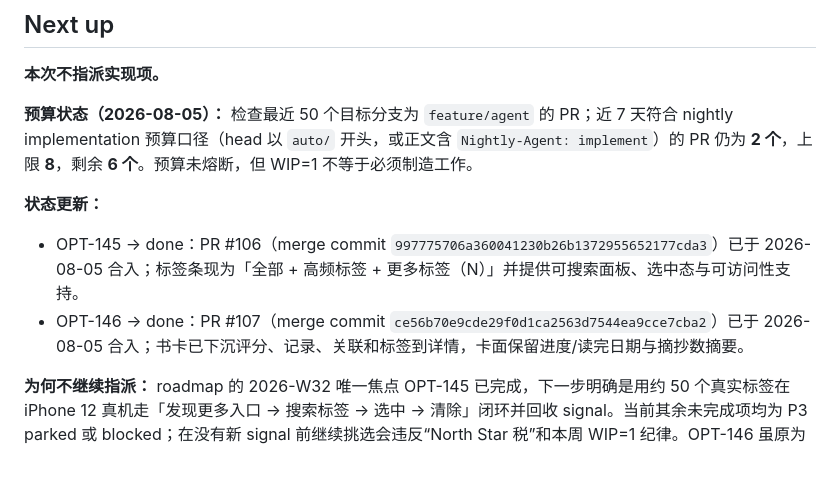
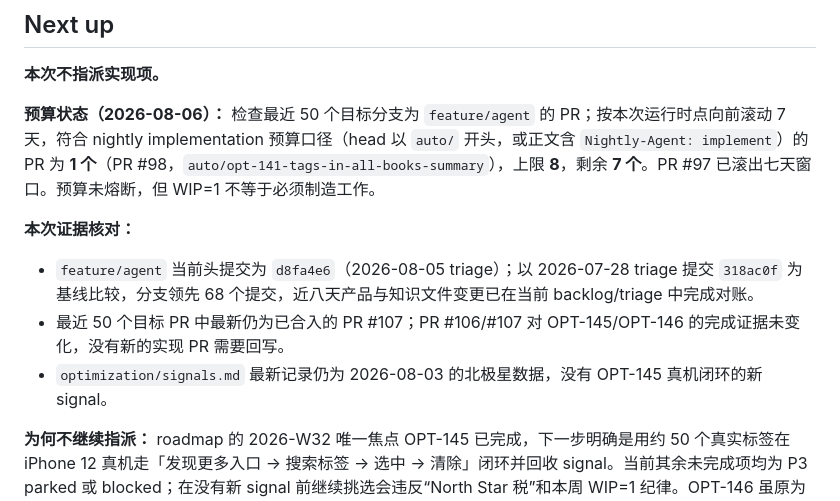
Before and after one commit to cherrycherryxi/paper-reading-app, a Markdown page: optimization/triage.md, the part around one of its changes. GitHub-like rendering; blank space fills up the shorter version.

Commit message:
chore(triage): Codex cloud triage 2026-08-06

```diff
--- a/optimization/triage.md
+++ b/optimization/triage.md
@@ -8,11 +8,12 @@ Last triaged: 2026-08-05
 
 **本次不指派实现项。**
 
-**预算状态（2026-08-05）：** 检查最近 50 个目标分支为 `feature/agent` 的 PR；近 7 天符合 nightly implementation 预算口径（head 以 `auto/` 开头，或正文含 `Nightly-Agent: implement`）的 PR 仍为 **2 个**，上限 **8**，剩余 **6 个**。预算未熔断，但 WIP=1 不等于必须制造工作。
+**预算状态（2026-08-06）：** 检查最近 50 个目标分支为 `feature/agent` 的 PR；按本次运行时点向前滚动 7 天，符合 nightly implementation 预算口径（head 以 `auto/` 开头，或正文含 `Nightly-Agent: implement`）的 PR 为 **1 个**（PR #98，`auto/opt-141-tags-in-all-books-summary`），上限 **8**，剩余 **7 个**。PR #97 已滚出七天窗口。预算未熔断，但 WIP=1 不等于必须制造工作。
 
-**状态更新：**
-- OPT-145 → done：PR #106（merge commit `997775706a360041230b26b1372955652177cda3`）已于 2026-08-05 合入；标签条现为「全部 + 高频标签 + 更多标签（N）」并提供可搜索面板、选中态与可访问性支持。
-- OPT-146 → done：PR #107（merge commit `ce56b70e9cde29f0d1ca2563d7544ea9cce7cba2`）已于 2026-08-05 合入；书卡已下沉评分、记录、关联和标签到详情，卡面保留进度/读完日期与摘抄数摘要。
+**本次证据核对：**
+- `feature/agent` 当前头提交为 `d8fa4e6`（2026-08-05 triage）；以 2026-07-28 triage 提交 `318ac0f` 为基线比较，分支领先 68 个提交，近八天产品与知识文件变更已在当前 backlog/triage 中完成对账。
+- 最近 50 个目标 PR 中最新仍为已合入的 PR #107；PR #106/#107 对 OPT-145/OPT-146 的完成证据未变化，没有新的实现 PR 需要回写。
+- `optimization/signals.md` 最新记录仍为 2026-08-03 的北极星数据，没有 OPT-145 真机闭环的新 signal。
 
 **为何不继续指派：** roadmap 的 2026-W32 唯一焦点 OPT-145 已完成，下一步明确是用约 50 个真实标签在 iPhone 12 真机走「发现更多入口 → 搜索标签 → 选中 → 清除」闭环并回收 signal。当前其余未完成项均为 P3 parked 或 blocked；在没有新 signal 前继续挑选会违反“North Star 税”和本周 WIP=1 纪律。OPT-146 虽原为 P3，但已由人工 PR 合入，按真实代码与 PR 证据记为完成，不据此顺延 OPT-147。
 
```
Also changed, not shown: other parts of optimization/triage.md (+1 -1 lines).
